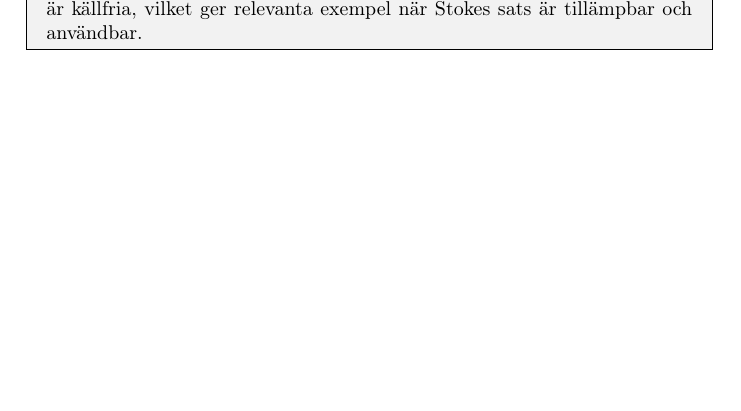
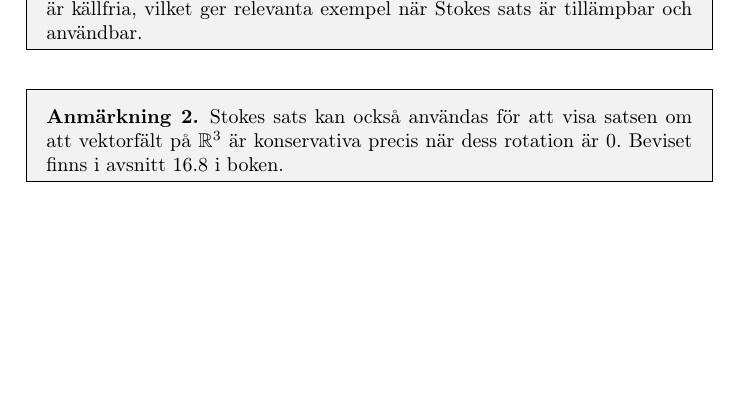
Before and after one commit to Hugsim/Flervarre-tex, a LaTeX document (fl/19-10-18.tex): part of page 2 of 2, cut so that both start at the same text, the shorter picture padded with empty space. Compiled offline with pdfLaTeX.

Commit message:
"Bara en kommentar"

```diff
--- a/fl/19-10-18.tex
+++ b/fl/19-10-18.tex
@@ -201,6 +201,13 @@ Om ett område \(
     är tillämpbar och användbar.
 \end{anm}
 
-
+\begin{anm}
+    Stokes sats kan också användas för att visa satsen om att vektorfält
+    på \(
+        \realn^3
+    \) är konservativa precis när dess rotation är \(
+        0
+    \). Beviset finns i avsnitt 16.8 i boken.
+\end{anm}
 
 \end{document}
```
Also changed, not shown: quotes.tex (+1 -1 lines), fl/19-10-18.pdf, main.pdf.
